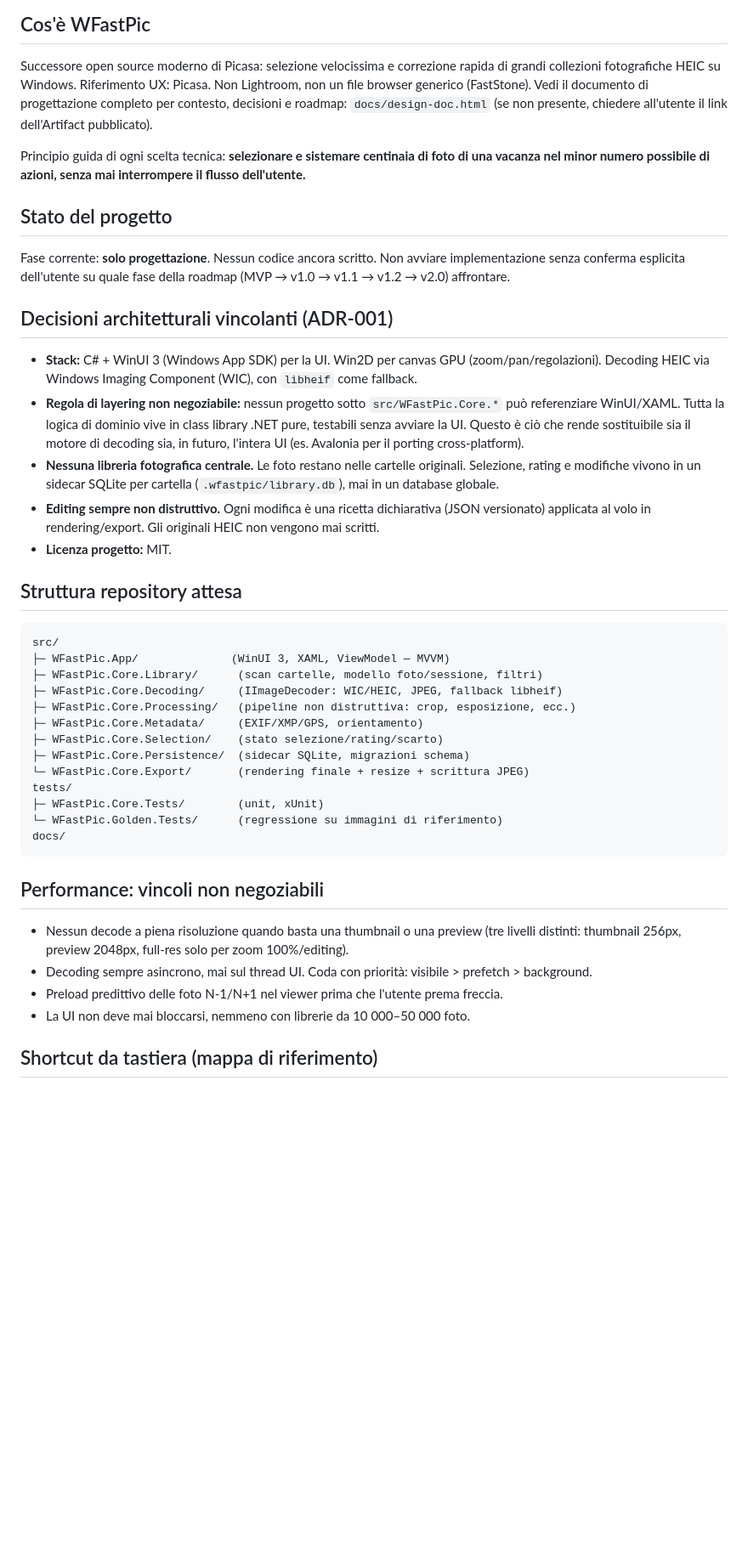
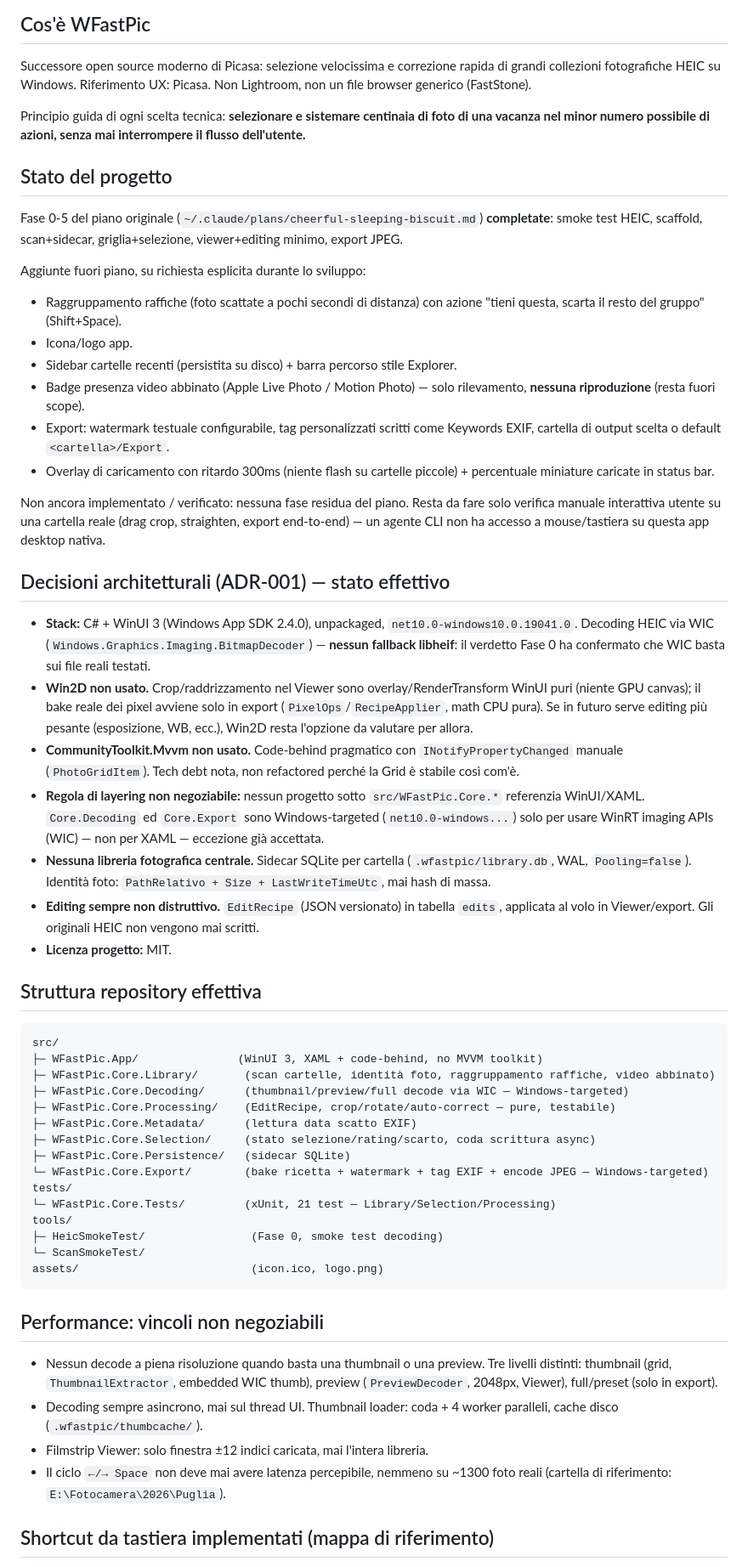
Before and after one commit to Walt7/WFastPic, a Markdown page: AGENTS.md, the part around one of its changes. Shown at 85% size. Drawn GitHub-style; blank space fills up the shorter version.

Commit message:
Aggiorna AGENTS.md allo stato reale del progetto (Fase 0-5 complete)
Sostituisce la descrizione "solo progettazione" con struttura, stack,
shortcut e vincoli effettivamente implementati.

Co-Authored-By: Claude Sonnet 5 <noreply@anthropic.com>

````diff
--- a/AGENTS.md
+++ b/AGENTS.md
@@ -6,56 +6,82 @@ Guida per agenti AI (Claude Code e simili) che lavorano su questo repository.
 
 Successore open source moderno di Picasa: selezione velocissima e correzione rapida di grandi
 collezioni fotografiche HEIC su Windows. Riferimento UX: Picasa. Non Lightroom, non un file browser
-generico (FastStone). Vedi il documento di progettazione completo per contesto, decisioni e roadmap:
-`docs/design-doc.html` (se non presente, chiedere all'utente il link dell'Artifact pubblicato).
+generico (FastStone).
 
 Principio guida di ogni scelta tecnica: **selezionare e sistemare centinaia di foto di una vacanza
 nel minor numero possibile di azioni, senza mai interrompere il flusso dell'utente.**
 
 ## Stato del progetto
 
-Fase corrente: **solo progettazione**. Nessun codice ancora scritto. Non avviare implementazione senza
-conferma esplicita dell'utente su quale fase della roadmap (MVP → v1.0 → v1.1 → v1.2 → v2.0) affrontare.
+Fase 0-5 del piano originale (`~/.claude/plans/cheerful-sleeping-biscuit.md`) **completate**:
+smoke test HEIC, scaffold, scan+sidecar, griglia+selezione, viewer+editing minimo, export JPEG.
 
-## Decisioni architetturali vincolanti (ADR-001)
+Aggiunte fuori piano, su richiesta esplicita durante lo sviluppo:
+- Raggruppamento raffiche (foto scattate a pochi secondi di distanza) con azione "tieni questa,
+  scarta il resto del gruppo" (Shift+Space).
+- Icona/logo app.
+- Sidebar cartelle recenti (persistita su disco) + barra percorso stile Explorer.
+- Badge presenza video abbinato (Apple Live Photo / Motion Photo) — solo rilevamento, **nessuna
+  riproduzione** (resta fuori scope).
+- Export: watermark testuale configurabile, tag personalizzati scritti come Keywords EXIF,
+  cartella di output scelta o default `<cartella>/Export`.
+- Overlay di caricamento con ritardo 300ms (niente flash su cartelle piccole) + percentuale
+  miniature caricate in status bar.
 
-- **Stack:** C# + WinUI 3 (Windows App SDK) per la UI. Win2D per canvas GPU (zoom/pan/regolazioni).
-  Decoding HEIC via Windows Imaging Component (WIC), con `libheif` come fallback.
-- **Regola di layering non negoziabile:** nessun progetto sotto `src/WFastPic.Core.*` può referenziare
-  WinUI/XAML. Tutta la logica di dominio vive in class library .NET pure, testabili senza avviare la UI.
-  Questo è ciò che rende sostituibile sia il motore di decoding sia, in futuro, l'intera UI (es. Avalonia
-  per il porting cross-platform).
-- **Nessuna libreria fotografica centrale.** Le foto restano nelle cartelle originali. Selezione, rating
-  e modifiche vivono in un sidecar SQLite per cartella (`.wfastpic/library.db`), mai in un database globale.
-- **Editing sempre non distruttivo.** Ogni modifica è una ricetta dichiarativa (JSON versionato) applicata
-  al volo in rendering/export. Gli originali HEIC non vengono mai scritti.
+Non ancora implementato / verificato: nessuna fase residua del piano. Resta da fare solo verifica
+manuale interattiva utente su una cartella reale (drag crop, straighten, export end-to-end) — un
+agente CLI non ha accesso a mouse/tastiera su questa app desktop nativa.
+
+## Decisioni architetturali (ADR-001) — stato effettivo
+
+- **Stack:** C# + WinUI 3 (Windows App SDK 2.4.0), unpackaged, `net10.0-windows10.0.19041.0`.
+  Decoding HEIC via WIC (`Windows.Graphics.Imaging.BitmapDecoder`) — **nessun fallback libheif**:
+  il verdetto Fase 0 ha confermato che WIC basta sui file reali testati.
+- **Win2D non usato.** Crop/raddrizzamento nel Viewer sono overlay/RenderTransform WinUI puri
+  (niente GPU canvas); il bake reale dei pixel avviene solo in export (`PixelOps`/`RecipeApplier`,
+  math CPU pura). Se in futuro serve editing più pesante (esposizione, WB, ecc.), Win2D resta
+  l'opzione da valutare per allora.
+- **CommunityToolkit.Mvvm non usato.** Code-behind pragmatico con `INotifyPropertyChanged` manuale
+  (`PhotoGridItem`). Tech debt nota, non refactored perché la Grid è stabile così com'è.
+- **Regola di layering non negoziabile:** nessun progetto sotto `src/WFastPic.Core.*` referenzia
+  WinUI/XAML. `Core.Decoding` ed `Core.Export` sono Windows-targeted (`net10.0-windows...`) solo
+  per usare WinRT imaging APIs (WIC) — non per XAML — eccezione già accettata.
+- **Nessuna libreria fotografica centrale.** Sidecar SQLite per cartella (`.wfastpic/library.db`,
+  WAL, `Pooling=false`). Identità foto: `PathRelativo + Size + LastWriteTimeUtc`, mai hash di massa.
+- **Editing sempre non distruttivo.** `EditRecipe` (JSON versionato) in tabella `edits`, applicata
+  al volo in Viewer/export. Gli originali HEIC non vengono mai scritti.
 - **Licenza progetto:** MIT.
 
-## Struttura repository attesa
+## Struttura repository effettiva
 
 ```
 src/
-├─ WFastPic.App/              (WinUI 3, XAML, ViewModel — MVVM)
-├─ WFastPic.Core.Library/      (scan cartelle, modello foto/sessione, filtri)
-├─ WFastPic.Core.Decoding/     (IImageDecoder: WIC/HEIC, JPEG, fallback libheif)
-├─ WFastPic.Core.Processing/   (pipeline non distruttiva: crop, esposizione, ecc.)
-├─ WFastPic.Core.Metadata/     (EXIF/XMP/GPS, orientamento)
-├─ WFastPic.Core.Selection/    (stato selezione/rating/scarto)
-├─ WFastPic.Core.Persistence/  (sidecar SQLite, migrazioni schema)
-└─ WFastPic.Core.Export/       (rendering finale + resize + scrittura JPEG)
+├─ WFastPic.App/               (WinUI 3, XAML + code-behind, no MVVM toolkit)
+├─ WFastPic.Core.Library/       (scan cartelle, identità foto, raggruppamento raffiche, video abbinato)
+├─ WFastPic.Core.Decoding/      (thumbnail/preview/full decode via WIC — Windows-targeted)
+├─ WFastPic.Core.Processing/    (EditRecipe, crop/rotate/auto-correct — pure, testabile)
+├─ WFastPic.Core.Metadata/      (lettura data scatto EXIF)
+├─ WFastPic.Core.Selection/     (stato selezione/rating/scarto, coda scrittura async)
+├─ WFastPic.Core.Persistence/   (sidecar SQLite)
+└─ WFastPic.Core.Export/        (bake ricetta + watermark + tag EXIF + encode JPEG — Windows-targeted)
 tests/
-├─ WFastPic.Core.Tests/        (unit, xUnit)
-└─ WFastPic.Golden.Tests/      (regressione su immagini di riferimento)
-docs/
+└─ WFastPic.Core.Tests/         (xUnit, 21 test — Library/Selection/Processing)
+tools/
+├─ HeicSmokeTest/                (Fase 0, smoke test decoding)
+└─ ScanSmokeTest/
+assets/                          (icon.ico, logo.png)
 ```
 
 ## Performance: vincoli non negoziabili
 
-- Nessun decode a piena risoluzione quando basta una thumbnail o una preview (tre livelli distinti:
-  thumbnail 256px, preview 2048px, full-res solo per zoom 100%/editing).
-- Decoding sempre asincrono, mai sul thread UI. Coda con priorità: visibile > prefetch > background.
-- Preload predittivo delle foto N-1/N+1 nel viewer prima che l'utente prema freccia.
-- La UI non deve mai bloccarsi, nemmeno con librerie da 10 000–50 000 foto.
+- Nessun decode a piena risoluzione quando basta una thumbnail o una preview. Tre livelli distinti:
+  thumbnail (grid, `ThumbnailExtractor`, embedded WIC thumb), preview (`PreviewDecoder`, 2048px,
+  Viewer), full/preset (solo in export).
+- Decoding sempre asincrono, mai sul thread UI. Thumbnail loader: coda + 4 worker paralleli,
+  cache disco (`.wfastpic/thumbcache/`).
+- Filmstrip Viewer: solo finestra ±12 indici caricata, mai l'intera libreria.
+- Il ciclo `←/→ Space` non deve mai avere latenza percepibile, nemmeno su ~1300 foto reali
+  (cartella di riferimento: `E:\Fotocamera\2026\Puglia`).
 
-## Shortcut da tastiera (mappa di riferimento)
+## Shortcut da tastiera implementati (mappa di riferimento)
 
````
Also changed, not shown: other parts of AGENTS.md (+18 -12 lines).
